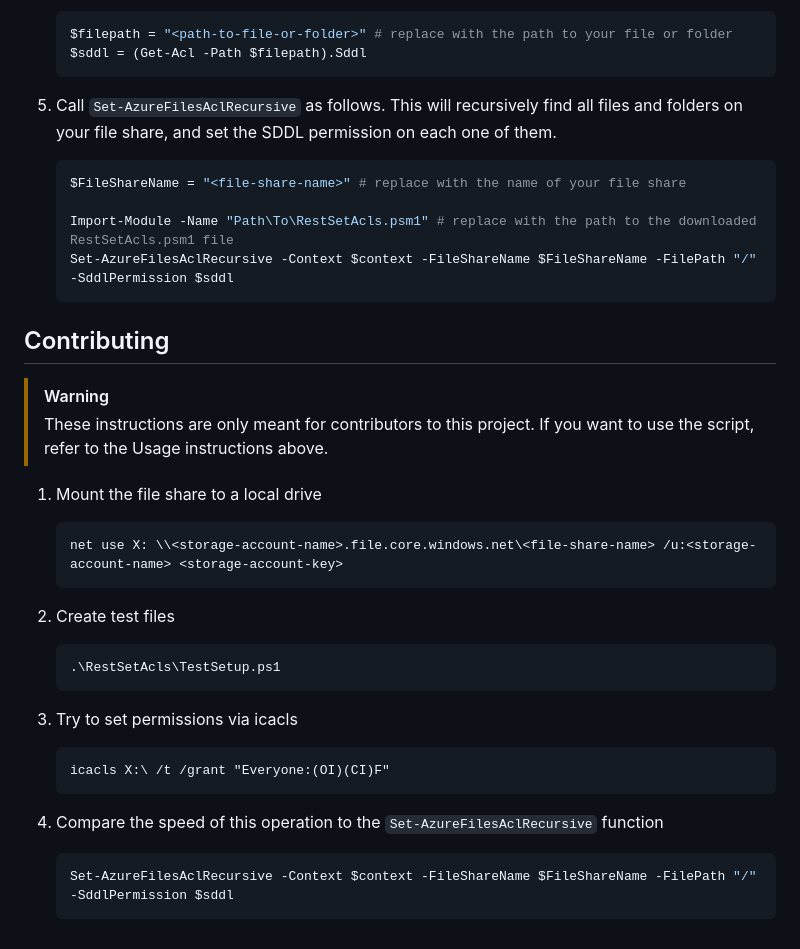
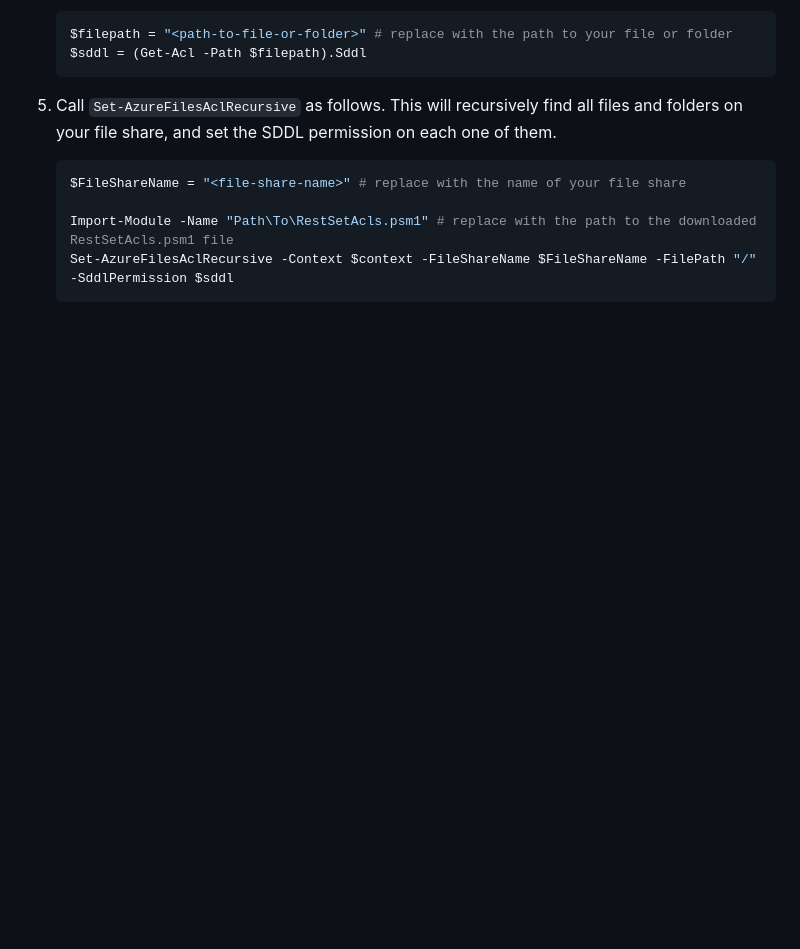
Before and after one commit to Azure-Samples/azure-files-samples, a Markdown page: RestSetAcls/README.md, the part around the change. Rendered like a GitHub page; blank space fills up the shorter version.

````diff
--- a/RestSetAcls/README.md
+++ b/RestSetAcls/README.md
@@ -61,33 +61,3 @@ RestSetAcls.psm1 is a PowerShell module that provides functions to set Access Co
    Import-Module -Name "Path\To\RestSetAcls.psm1" # replace with the path to the downloaded RestSetAcls.psm1 file
    Set-AzureFilesAclRecursive -Context $context -FileShareName $FileShareName -FilePath "/" -SddlPermission $sddl
    ```
-
-## Contributing
-
-> [!WARNING]
-> These instructions are only meant for contributors to this project.
-> If you want to use the script, refer to the Usage instructions above.
-
-1. Mount the file share to a local drive
-
-   ```cmd
-   net use X: \\<storage-account-name>.file.core.windows.net\<file-share-name> /u:<storage-account-name> <storage-account-key>
-   ```
-
-2. Create test files
-
-    ```powershell
-    .\RestSetAcls\TestSetup.ps1
-    ```
-
-3. Try to set permissions via icacls
-
-    ```cmd
-    icacls X:\ /t /grant "Everyone:(OI)(CI)F"
-    ```
-
-4. Compare the speed of this operation to the `Set-AzureFilesAclRecursive` function
-
-    ```powershell
-    Set-AzureFilesAclRecursive -Context $context -FileShareName $FileShareName -FilePath "/" -SddlPermission $sddl
-    ```
````
Also changed, not shown: RestSetAcls/CONTRIBUTING.md (added, +61 -0 lines).
